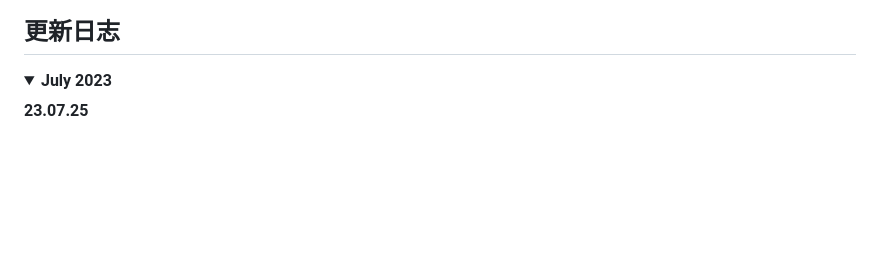
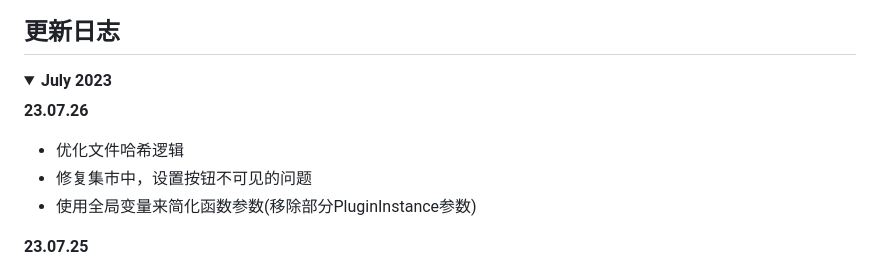
Before and after one commit to HowcanoeWang/siyuan-plugin-background-cover, a Markdown page: README.md, the part around the change. Drawn GitHub-style; blank space fills up the shorter version.

```diff
--- a/README.md
+++ b/README.md
@@ -95,6 +95,12 @@
 
 <details open>
 <summary><b>July 2023</b></summary>
+
+**23.07.26**
+
+* 优化文件哈希逻辑
+* 修复集市中，设置按钮不可见的问题
+* 使用全局变量来简化函数参数(移除部分PluginInstance参数)
 
 **23.07.25**
 
```
Also changed, not shown: README_en_US.md (+6 -0 lines).
